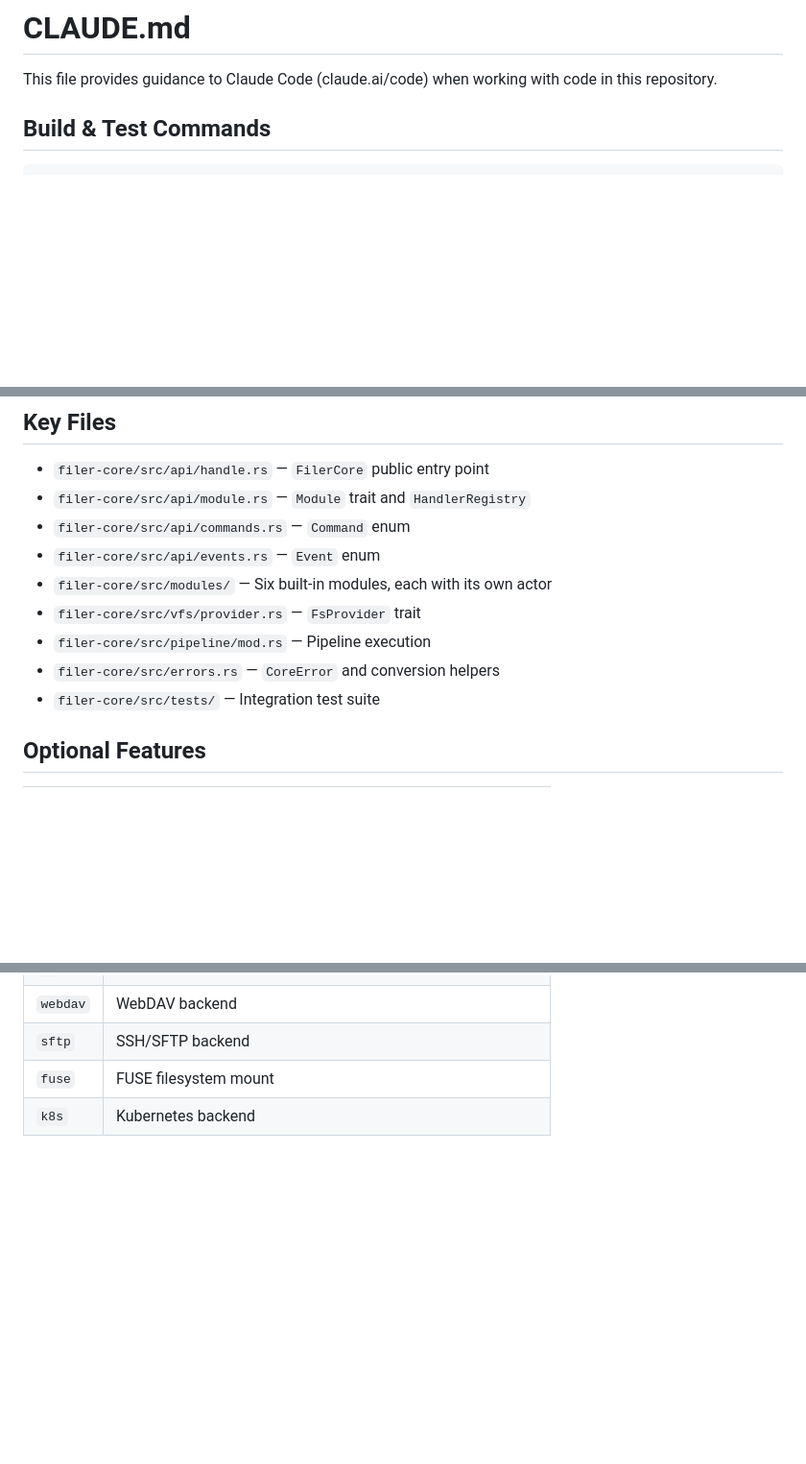
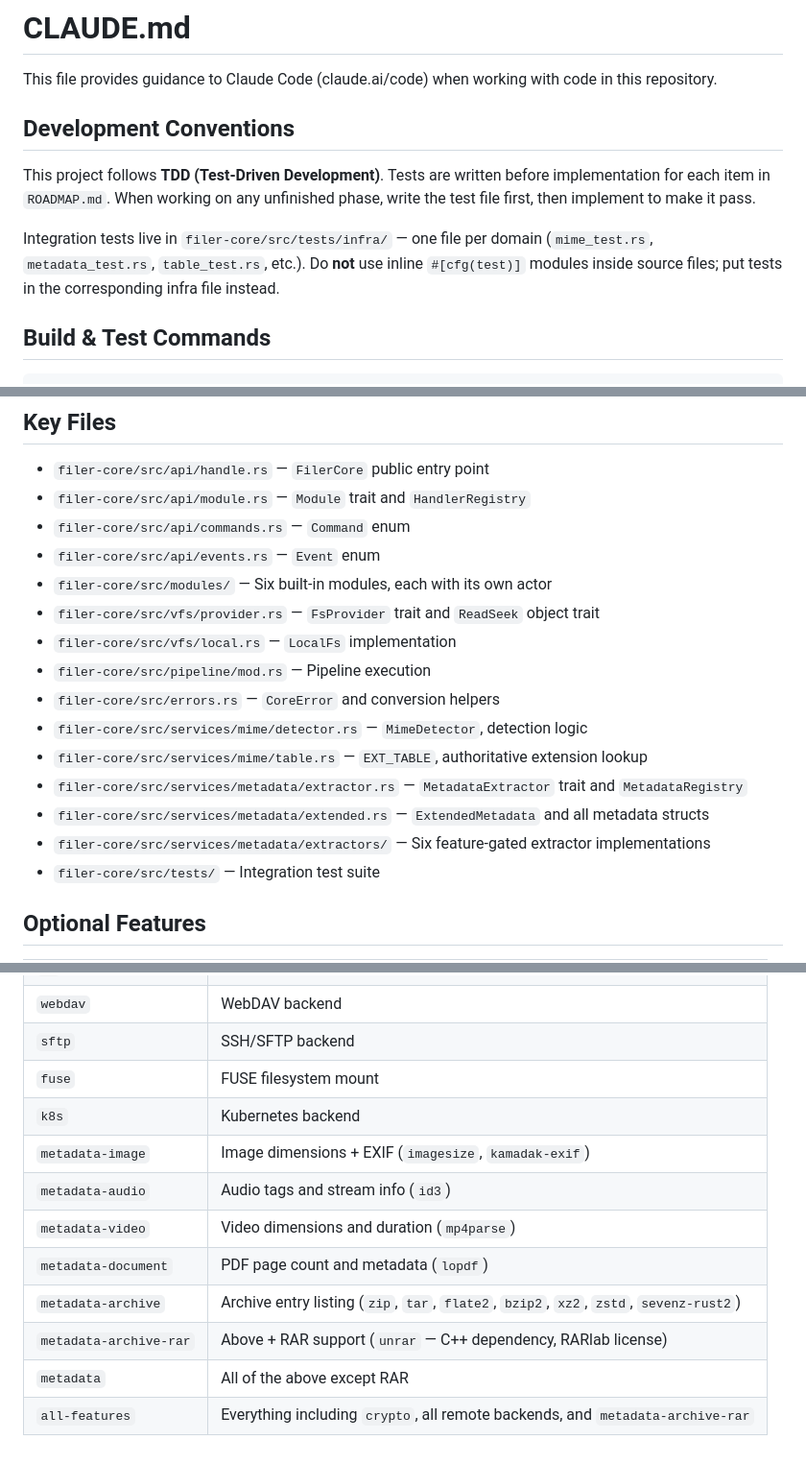
Before and after one commit to NgTHung/Filer, a Markdown page: CLAUDE.md, 3 parts joined by grey strips. Shown at 96% size. Rendered like a GitHub page; blank space fills up the shorter version.

```diff
--- a/CLAUDE.md
+++ b/CLAUDE.md
@@ -1,6 +1,12 @@
 # CLAUDE.md
 
 This file provides guidance to Claude Code (claude.ai/code) when working with code in this repository.
+
+## Development Conventions
+
+This project follows **TDD (Test-Driven Development)**. Tests are written before implementation for each item in `ROADMAP.md`. When working on any unfinished phase, write the test file first, then implement to make it pass.
+
+Integration tests live in `filer-core/src/tests/infra/` — one file per domain (`mime_test.rs`, `metadata_test.rs`, `table_test.rs`, etc.). Do **not** use inline `#[cfg(test)]` modules inside source files; put tests in the corresponding infra file instead.
 
 ## Build & Test Commands
 
@@ -76,9 +129,15 @@ Custom `CoreError` enum. Use `CoreError::from_io_error(path, err)` for convertin
 - `filer-core/src/api/commands.rs` — `Command` enum
 - `filer-core/src/api/events.rs` — `Event` enum
 - `filer-core/src/modules/` — Six built-in modules, each with its own actor
-- `filer-core/src/vfs/provider.rs` — `FsProvider` trait
+- `filer-core/src/vfs/provider.rs` — `FsProvider` trait and `ReadSeek` object trait
+- `filer-core/src/vfs/local.rs` — `LocalFs` implementation
 - `filer-core/src/pipeline/mod.rs` — Pipeline execution
 - `filer-core/src/errors.rs` — `CoreError` and conversion helpers
+- `filer-core/src/services/mime/detector.rs` — `MimeDetector`, detection logic
+- `filer-core/src/services/mime/table.rs` — `EXT_TABLE`, authoritative extension lookup
+- `filer-core/src/services/metadata/extractor.rs` — `MetadataExtractor` trait and `MetadataRegistry`
+- `filer-core/src/services/metadata/extended.rs` — `ExtendedMetadata` and all metadata structs
+- `filer-core/src/services/metadata/extractors/` — Six feature-gated extractor implementations
 - `filer-core/src/tests/` — Integration test suite
 
 ## Optional Features
@@ -91,3 +150,11 @@ Custom `CoreError` enum. Use `CoreError::from_io_error(path, err)` for convertin
 | `sftp` | SSH/SFTP backend |
 | `fuse` | FUSE filesystem mount |
 | `k8s` | Kubernetes backend |
+| `metadata-image` | Image dimensions + EXIF (`imagesize`, `kamadak-exif`) |
+| `metadata-audio` | Audio tags and stream info (`id3`) |
+| `metadata-video` | Video dimensions and duration (`mp4parse`) |
+| `metadata-document` | PDF page count and metadata (`lopdf`) |
+| `metadata-archive` | Archive entry listing (`zip`, `tar`, `flate2`, `bzip2`, `xz2`, `zstd`, `sevenz-rust2`) |
+| `metadata-archive-rar` | Above + RAR support (`unrar` — C++ dependency, RARlab license) |
+| `metadata` | All of the above except RAR |
+| `all-features` | Everything including `crypto`, all remote backends, and `metadata-archive-rar` |
```
Also changed, not shown: other parts of CLAUDE.md (+48 -1 lines).
